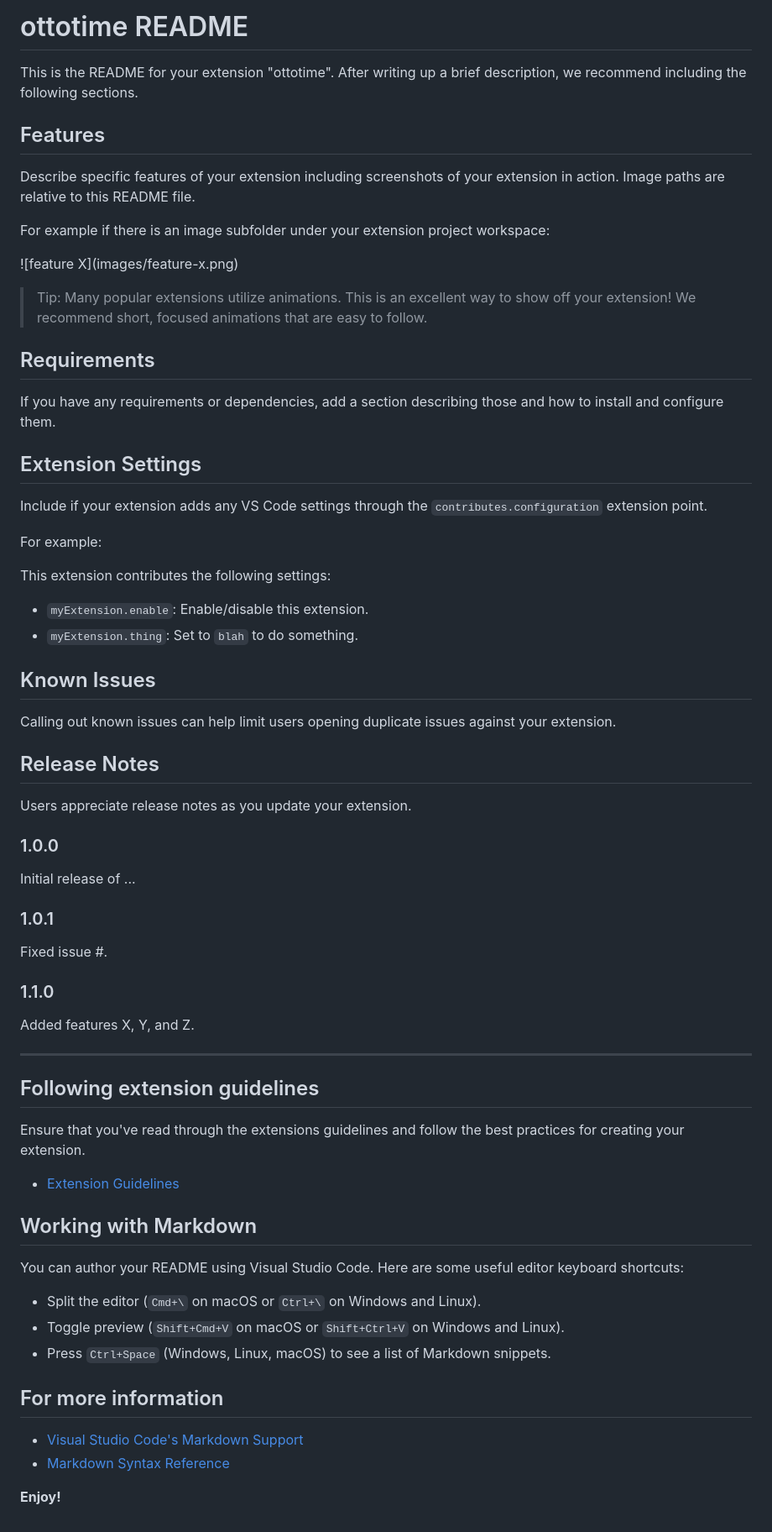
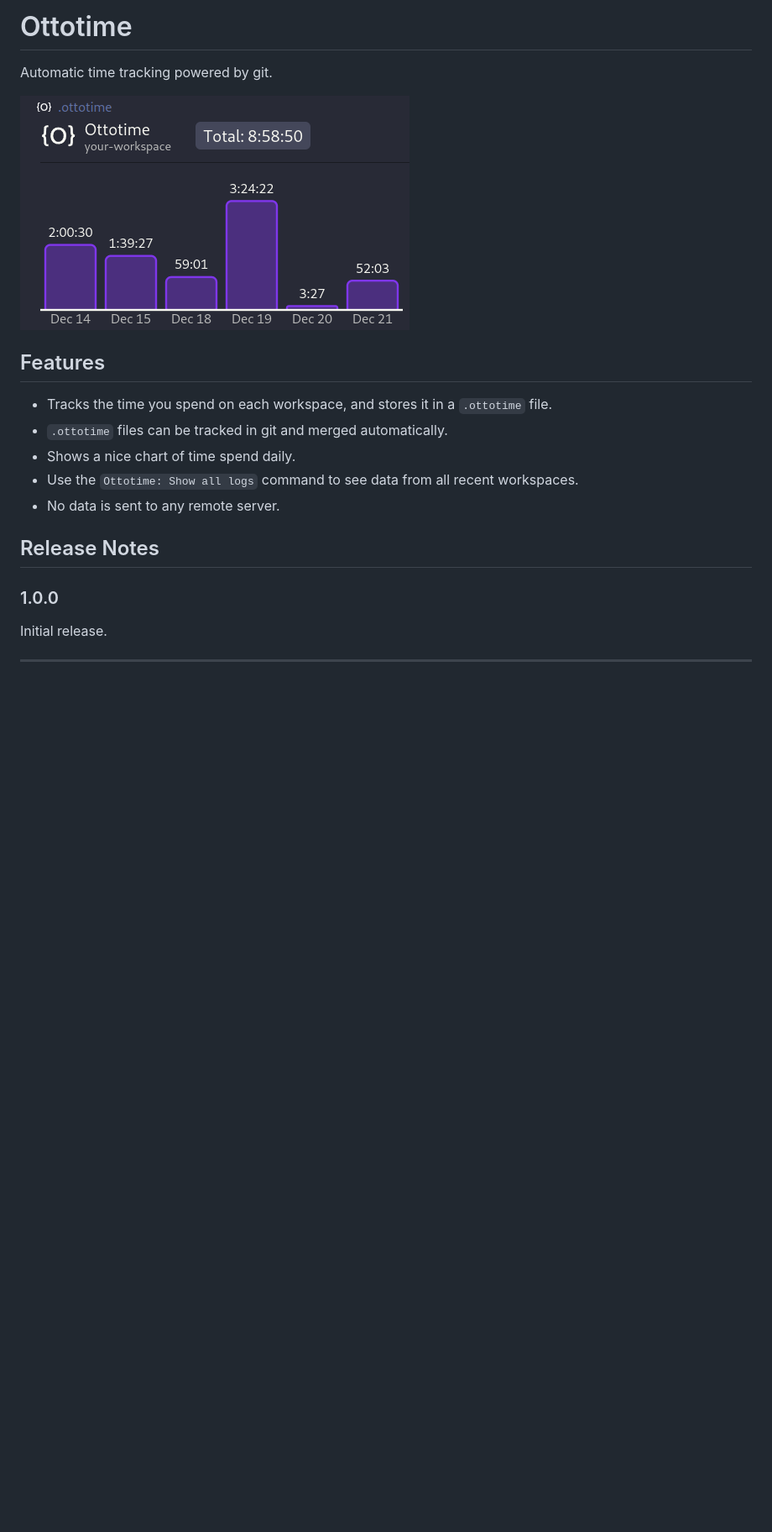
Before and after one commit to ottomated/ottotime, a Markdown page: README.md, the part around the change. Shown at 84% size. Rendered like a GitHub page; pictures changed too: demo.png (added); blank space fills up the shorter version.

```diff
--- a/README.md
+++ b/README.md
@@ -1,71 +1,21 @@
-# ottotime README
+# Ottotime
 
-This is the README for your extension "ottotime". After writing up a brief description, we recommend including the following sections.
+Automatic time tracking powered by git.
+
+![Graph example](https://raw.githubusercontent.com/ottomated/ottotime/refs/heads/main/demo.png)
 
 ## Features
 
-Describe specific features of your extension including screenshots of your extension in action. Image paths are relative to this README file.
-
-For example if there is an image subfolder under your extension project workspace:
-
-\!\[feature X\]\(images/feature-x.png\)
-
-> Tip: Many popular extensions utilize animations. This is an excellent way to show off your extension! We recommend short, focused animations that are easy to follow.
-
-## Requirements
-
-If you have any requirements or dependencies, add a section describing those and how to install and configure them.
-
-## Extension Settings
-
-Include if your extension adds any VS Code settings through the `contributes.configuration` extension point.
-
-For example:
-
-This extension contributes the following settings:
-
-* `myExtension.enable`: Enable/disable this extension.
-* `myExtension.thing`: Set to `blah` to do something.
-
-## Known Issues
-
-Calling out known issues can help limit users opening duplicate issues against your extension.
+- Tracks the time you spend on each workspace, and stores it in a `.ottotime` file.
+- `.ottotime` files can be tracked in git and merged automatically.
+- Shows a nice chart of time spend daily.
+- Use the `Ottotime: Show all logs` command to see data from all recent workspaces.
+- No data is sent to any remote server.
 
 ## Release Notes
 
-Users appreciate release notes as you update your extension.
-
 ### 1.0.0
 
-Initial release of ...
-
-### 1.0.1
-
-Fixed issue #.
-
-### 1.1.0
-
-Added features X, Y, and Z.
+Initial release.
 
 ---
-
-## Following extension guidelines
-
-Ensure that you've read through the extensions guidelines and follow the best practices for creating your extension.
-
-* [Extension Guidelines](https://code.visualstudio.com/api/references/extension-guidelines)
-
-## Working with Markdown
-
-You can author your README using Visual Studio Code. Here are some useful editor keyboard shortcuts:
-
-* Split the editor (`Cmd+\` on macOS or `Ctrl+\` on Windows and Linux).
-* Toggle preview (`Shift+Cmd+V` on macOS or `Shift+Ctrl+V` on Windows and Linux).
-* Press `Ctrl+Space` (Windows, Linux, macOS) to see a list of Markdown snippets.
-
-## For more information
-
-* [Visual Studio Code's Markdown Support](http://code.visualstudio.com/docs/languages/markdown)
-* [Markdown Syntax Reference](https://help.github.com/articles/markdown-basics/)
-
-**Enjoy!**
```
Also changed, not shown: icon.png (added), 11 other files.
